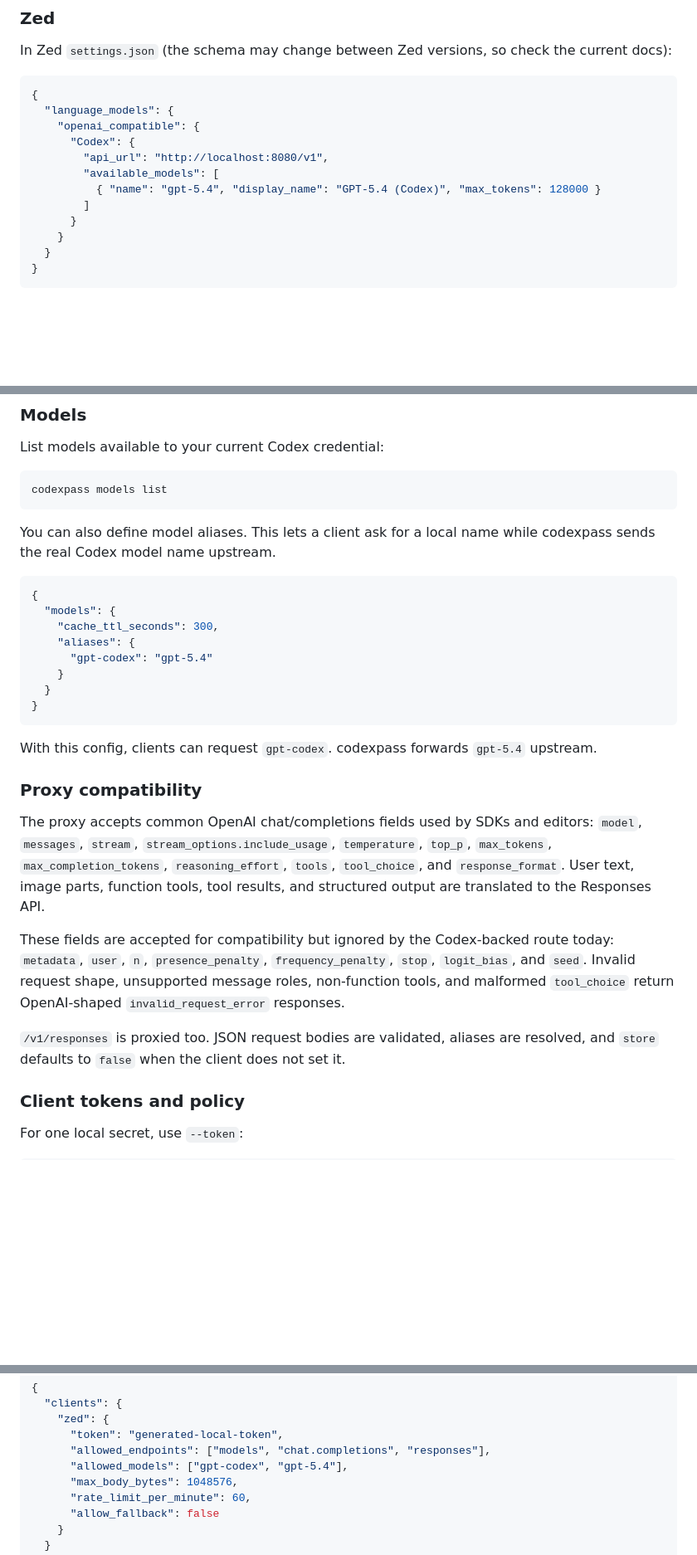
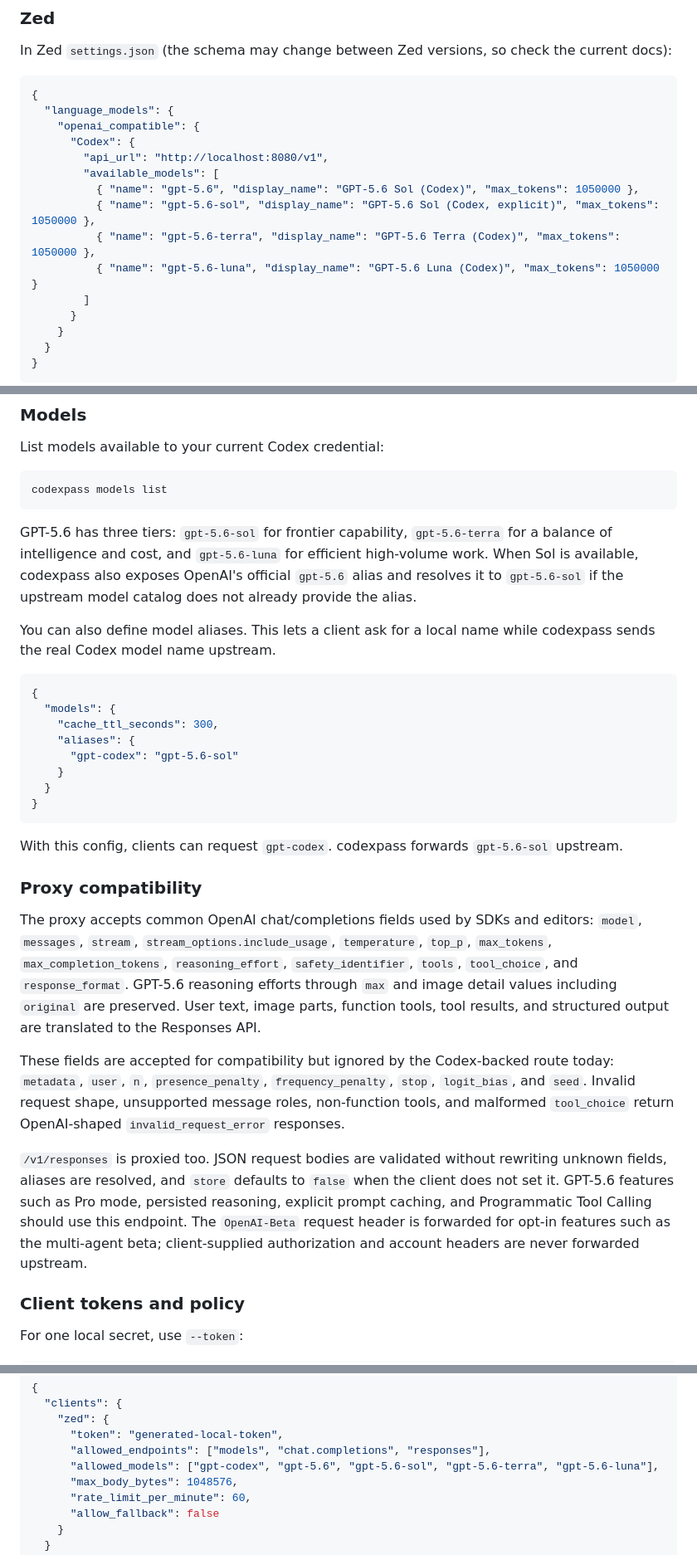
Before and after one commit to hdprajwal/codexpass, a Markdown page: README.md, 3 parts joined by grey strips. Shown at 83% size. Drawn GitHub-style; blank space fills up the shorter version.

Commit message:
Document GPT-5.6 model support

````diff
--- a/README.md
+++ b/README.md
@@ -91,7 +91,10 @@ the current docs):
       "Codex": {
         "api_url": "http://localhost:8080/v1",
         "available_models": [
-          { "name": "gpt-5.4", "display_name": "GPT-5.4 (Codex)", "max_tokens": 128000 }
+          { "name": "gpt-5.6", "display_name": "GPT-5.6 Sol (Codex)", "max_tokens": 1050000 },
+          { "name": "gpt-5.6-sol", "display_name": "GPT-5.6 Sol (Codex, explicit)", "max_tokens": 1050000 },
+          { "name": "gpt-5.6-terra", "display_name": "GPT-5.6 Terra (Codex)", "max_tokens": 1050000 },
+          { "name": "gpt-5.6-luna", "display_name": "GPT-5.6 Luna (Codex)", "max_tokens": 1050000 }
         ]
       }
     }
@@ -116,6 +119,12 @@ List models available to your current Codex credential:
 codexpass models list
 ```
 
+GPT-5.6 has three tiers: `gpt-5.6-sol` for frontier capability,
+`gpt-5.6-terra` for a balance of intelligence and cost, and `gpt-5.6-luna`
+for efficient high-volume work. When Sol is available, codexpass also exposes
+OpenAI's official `gpt-5.6` alias and resolves it to `gpt-5.6-sol` if the
+upstream model catalog does not already provide the alias.
+
 You can also define model aliases. This lets a client ask for a local name while
 codexpass sends the real Codex model name upstream.
 
@@ -124,23 +133,24 @@ codexpass sends the real Codex model name upstream.
   "models": {
     "cache_ttl_seconds": 300,
     "aliases": {
-      "gpt-codex": "gpt-5.4"
+      "gpt-codex": "gpt-5.6-sol"
     }
   }
 }
 ```
 
-With this config, clients can request `gpt-codex`. codexpass forwards `gpt-5.4`
-upstream.
+With this config, clients can request `gpt-codex`. codexpass forwards
+`gpt-5.6-sol` upstream.
 
 ### Proxy compatibility
 
 The proxy accepts common OpenAI chat/completions fields used by SDKs and
 editors: `model`, `messages`, `stream`, `stream_options.include_usage`,
 `temperature`, `top_p`, `max_tokens`, `max_completion_tokens`,
-`reasoning_effort`, `tools`, `tool_choice`, and `response_format`. User text,
-image parts, function tools, tool results, and structured output are translated
-to the Responses API.
+`reasoning_effort`, `safety_identifier`, `tools`, `tool_choice`, and
+`response_format`. GPT-5.6 reasoning efforts through `max` and image detail
+values including `original` are preserved. User text, image parts, function
+tools, tool results, and structured output are translated to the Responses API.
 
 These fields are accepted for compatibility but ignored by the Codex-backed
 route today: `metadata`, `user`, `n`, `presence_penalty`,
@@ -148,8 +158,13 @@ route today: `metadata`, `user`, `n`, `presence_penalty`,
 unsupported message roles, non-function tools, and malformed `tool_choice`
 return OpenAI-shaped `invalid_request_error` responses.
 
-`/v1/responses` is proxied too. JSON request bodies are validated, aliases are
-resolved, and `store` defaults to `false` when the client does not set it.
+`/v1/responses` is proxied too. JSON request bodies are validated without
+rewriting unknown fields, aliases are resolved, and `store` defaults to `false`
+when the client does not set it. GPT-5.6 features such as Pro mode, persisted
+reasoning, explicit prompt caching, and Programmatic Tool Calling should use
+this endpoint. The `OpenAI-Beta` request header is forwarded for opt-in features
+such as the multi-agent beta; client-supplied authorization and account headers
+are never forwarded upstream.
 
 ### Client tokens and policy
 
@@ -174,7 +189,7 @@ simple per-minute rate limits:
     "zed": {
       "token": "generated-local-token",
       "allowed_endpoints": ["models", "chat.completions", "responses"],
-      "allowed_models": ["gpt-codex", "gpt-5.4"],
+      "allowed_models": ["gpt-codex", "gpt-5.6", "gpt-5.6-sol", "gpt-5.6-terra", "gpt-5.6-luna"],
       "max_body_bytes": 1048576,
       "rate_limit_per_minute": 60,
       "allow_fallback": false
````
Also changed, not shown: other parts of README.md (+2 -2 lines).
